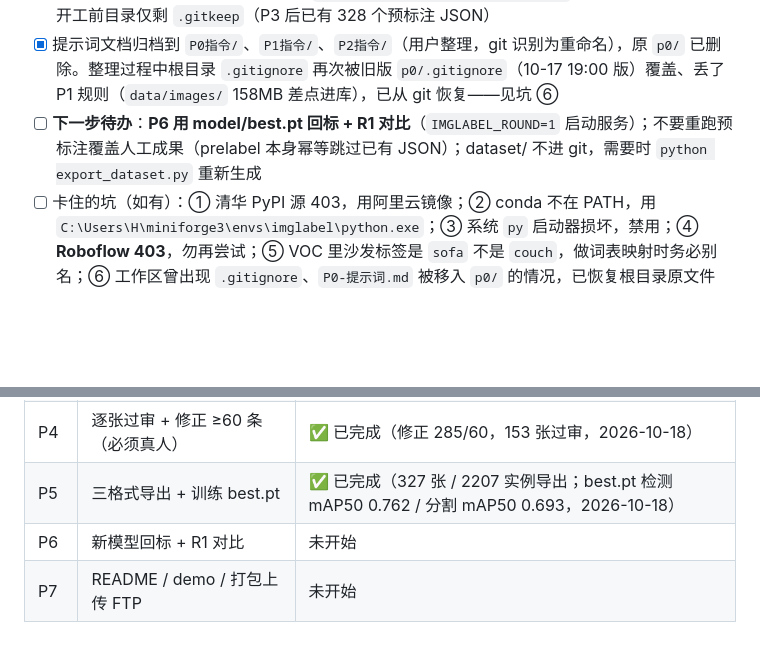
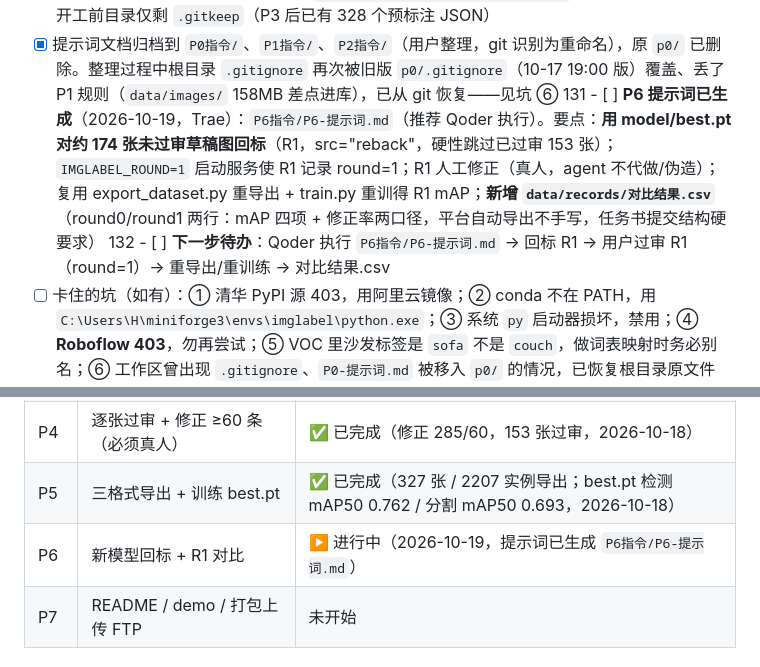
Before and after one commit to beilun1/imglabel, a Markdown page: CONTEXT.md, 2 parts joined by grey strips. Drawn GitHub-style; blank space fills up the shorter version.

Commit message:
P6: 生成 Qoder 提示词（best.pt 回标 R1 + round=1 + 重导出重训练 + 对比结果.csv），更新 CONTEXT

```diff
--- a/CONTEXT.md
+++ b/CONTEXT.md
@@ -121,7 +121,8 @@
 - [x] P2 收尾（2026-10-18）：选中高亮 `SEL_COLOR` 改白色 `#ffffff`（`SEL_SHADOW` 不变），形成"深色衬底 + 白色主线"，不再撞桌子橙/瓶子黄；选中标签白底深字（textOn 自动）；多边形打点首点也变白，仅靠尺寸更大区分
 - [x] 清空测试标注（2026-10-18）：删除 `data/annotations/coco_10092.json`（P2 试用残留），P3 开工前目录仅剩 `.gitkeep`（P3 后已有 328 个预标注 JSON）
 - [x] 提示词文档归档到 `P0指令/`、`P1指令/`、`P2指令/`（用户整理，git 识别为重命名），原 `p0/` 已删除。整理过程中根目录 `.gitignore` 再次被旧版 `p0/.gitignore`（10-17 19:00 版）覆盖、丢了 P1 规则（`data/images/` 158MB 差点进库），已从 git 恢复——见坑 ⑥
-- [ ] **下一步待办**：**P6 用 model/best.pt 回标 + R1 对比**（`IMGLABEL_ROUND=1` 启动服务）；不要重跑预标注覆盖人工成果（prelabel 本身幂等跳过已有 JSON）；dataset/ 不进 git，需要时 `python export_dataset.py` 重新生成
+131	- [ ] **P6 提示词已生成**（2026-10-19，Trae）：`P6指令/P6-提示词.md`（推荐 Qoder 执行）。要点：**用 model/best.pt 对约 174 张未过审草稿图回标**（R1，src="reback"，硬性跳过已过审 153 张）；`IMGLABEL_ROUND=1` 启动服务使 R1 记录 round=1；R1 人工修正（真人，agent 不代做/伪造）；复用 export_dataset.py 重导出 + train.py 重训得 R1 mAP；**新增 `data/records/对比结果.csv`**（round0/round1 两行：mAP 四项 + 修正率两口径，平台自动导出不手写，任务书提交结构硬要求）
+132	- [ ] **下一步待办**：Qoder 执行 `P6指令/P6-提示词.md` → 回标 R1 → 用户过审 R1（round=1）→ 重导出/重训练 → 对比结果.csv
 - [ ] 卡住的坑（如有）：① 清华 PyPI 源 403，用阿里云镜像；② conda 不在 PATH，用 `C:\Users\H\miniforge3\envs\imglabel\python.exe`；③ 系统 `py` 启动器损坏，禁用；④ **Roboflow 403**，勿再尝试；⑤ VOC 里沙发标签是 `sofa` 不是 `couch`，做词表映射时务必别名；⑥ 工作区曾出现 `.gitignore`、`P0-提示词.md` 被移入 `p0/` 的情况，已恢复根目录原文件（内容逐字节一致），`p0/` 保留作归档（**2026-10-18 再犯一次**：整理归档时根 `.gitignore` 又被旧副本覆盖。现已无 `p0/`，**任何子目录都不许留 .gitignore 副本**；`git add -A` 前先看 `git status` 里有没有 `data/images/`）；⑦ GitHub 平时可 push，但**大文件并发下载时会超时**，需等下载结束再 push；⑧ **数据集自带标注不可信**：人工抽查发现 COCO/VOC 里有静物油画、极暗近全黑、目标仅占 1.2% 的图，**P3 预标注前不要相信数据集标签，必须人眼复核**；⑨ 列表页状态判定：无 JSON 文件须显示「未标」——「文件不存在」与「空标注 JSON」是两回事，空 JSON 才显示「已标(空)」（此 bug 已在初版修复）；⑩ **快捷键焦点失效**：键盘处理器对 select/input 一律 return，点过类别下拉框后所有快捷键失效——只对文本输入框跳过，其他控件要 preventDefault 防止下拉框按字母跳选项；⑪ **单击/直线笔画无法保存**：画笔只存笔触中心线，`strokePts<2` 丢弃单击、Douglas-Peucker 把直线简化成 2 点再被 `<3` 丢弃——必须按笔刷粗细栅格化取轮廓；⑫ Flask 非 debug 模式会**缓存模板**，改 templates/ 后必须重启服务才生效（JS/CSS 不缓存）；⑬ 5000 端口常被用户手动开的旧服务占用，自测用 `python -c "import app; app.app.run(port=5001)"`，不要改 app.py 端口；⑭ **假性故障「标注页没图」**：不是浏览器缓存——是旧服务进程没关，Windows 上 Werkzeug 用 SO_REUSEADDR，新进程也能绑同一端口却收不到请求，旧进程缓存的旧模板 + 磁盘上的新 JS 不匹配导致脚本崩溃。现已加：启动前端口占用检测（占用即报错退出）、模板热重载、页面/前端资源 no-store、模板与脚本版本不一致红条提示；⑮ **图片加载失败必须显式提示**：原 `img.onerror` 也 resolve，imgW=0 时只画底色、静默空白；现画布中央显示「图片加载失败：文件名（HTTP 状态）」，且禁止保存以免空标注覆盖已有 JSON；⑯ 测试图片加载失败**不要改坏 data/curated/images 里的真实图片**（已被安全策略拦截），用不存在的文件名在浏览器里调 load() 测
 
 ### P1 最终数据统计
@@ -158,7 +159,7 @@
 | P3 | 预标注（YOLO-World / YOLO26n-seg） | ✅ 已完成（328 张 / 2279 实例 / 0 错误，账号 B→A 交接，2026-10-18） |
 | P4 | 逐张过审 + 修正 ≥60 条（必须真人） | ✅ 已完成（修正 285/60，153 张过审，2026-10-18） |
 | P5 | 三格式导出 + 训练 best.pt | ✅ 已完成（327 张 / 2207 实例导出；best.pt 检测 mAP50 0.762 / 分割 mAP50 0.693，2026-10-18） |
-| P6 | 新模型回标 + R1 对比 | 未开始 |
+| P6 | 新模型回标 + R1 对比 | ▶️ 进行中（2026-10-19，提示词已生成 `P6指令/P6-提示词.md`） |
 | P7 | README / demo / 打包上传 FTP | 未开始 |
 
 ## 3. 不可更改项（红线，改了计零分）
```
Also changed, not shown: P6指令/P6-提示词.md (added, +112 -0 lines).
